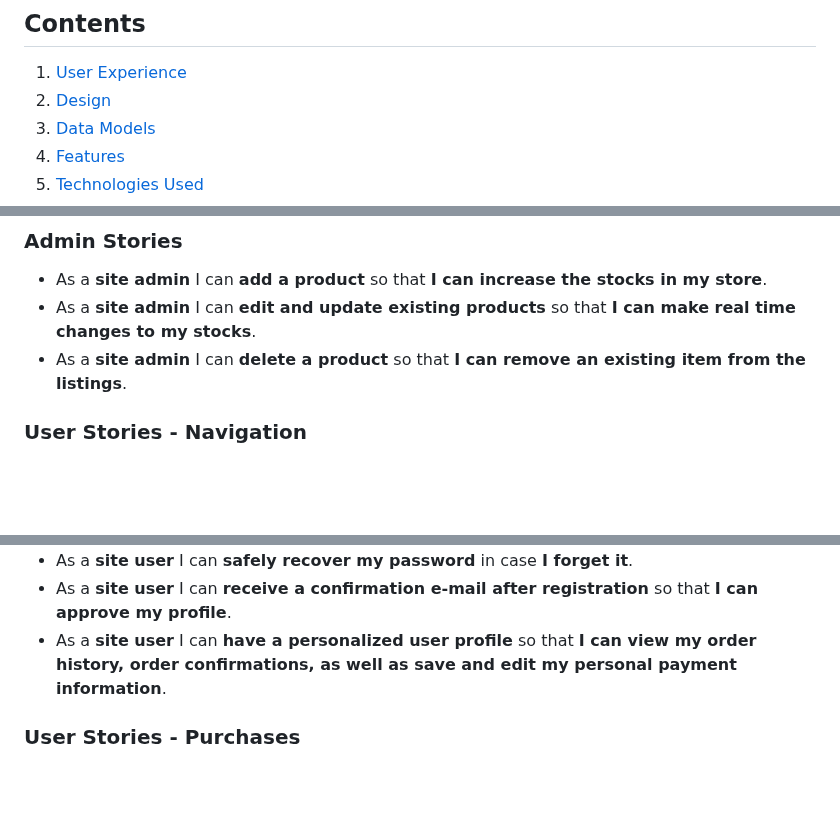
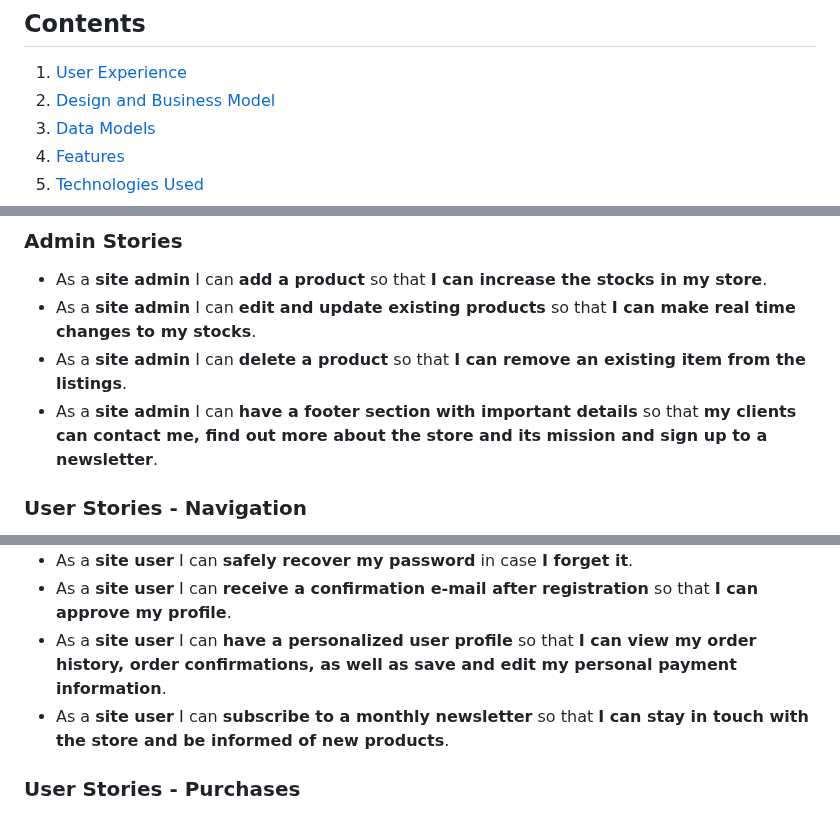
Before and after one commit to RavoPL/fitness-den, a Markdown page: README.md, 3 parts joined by grey strips. Rendered like a GitHub page; blank space fills up the shorter version.

Commit message:
add new user stories to ReadMe

```diff
--- a/README.md
+++ b/README.md
@@ -9,7 +9,7 @@ Developed by **Dorian Wolarz**, a Code Institute Student
 
 ## Contents
 1. [User Experience](#user-experience)
-2. [Design](#design-and-business-model)
+2. [Design and Business Model](#design-and-business-model)
 3. [Data Models](#data-models)
 4. [Features](#features)
 5. [Technologies Used](#technologies-used)
@@ -27,6 +27,7 @@ For the purpose of this project I have created a list of fitting user and admin
 * As a **site admin** I can **add a product** so that **I can increase the stocks in my store**.
 * As a **site admin** I can **edit and update existing products** so that **I can make real time changes to my stocks**.
 * As a **site admin** I can **delete a product** so that **I can remove an existing item from the listings**.
+* As a **site admin** I can **have a footer section with important details** so that **my clients can contact me, find out more about the store and its mission and sign up to a newsletter**.
 
 ### User Stories - Navigation
 
@@ -47,6 +48,7 @@ For the purpose of this project I have created a list of fitting user and admin
 * As a **site user** I can **safely recover my password** in case **I forget it**.
 * As a **site user** I can **receive a confirmation e-mail after registration** so that **I can approve my profile**.
 * As a **site user** I can **have a personalized user profile** so that **I can view my order history, order confirmations, as well as save and edit my personal payment information**.
+* As a **site user** I can **subscribe to a monthly newsletter** so that **I can stay in touch with the store and be informed of new products**.
 
 ### User Stories - Purchases
 
```
